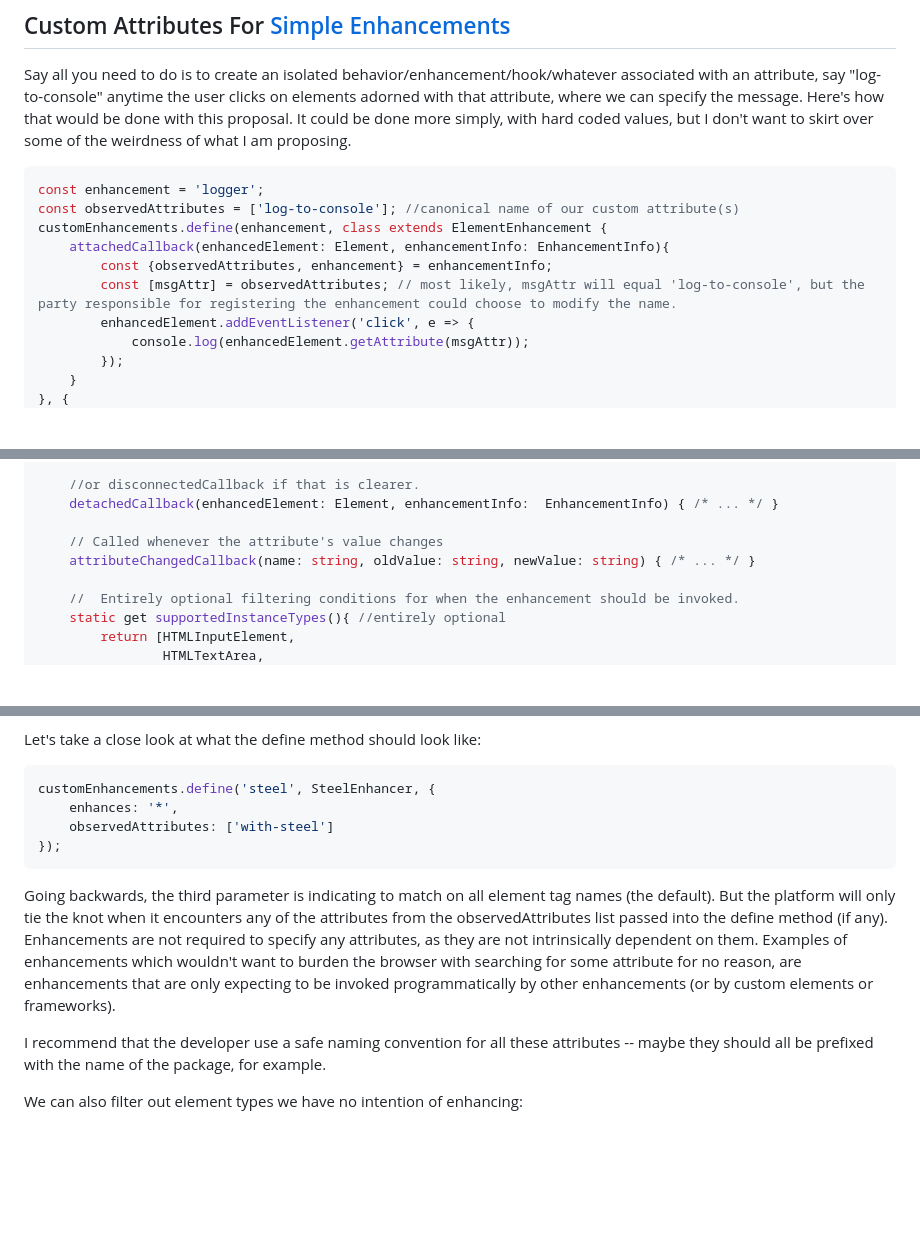
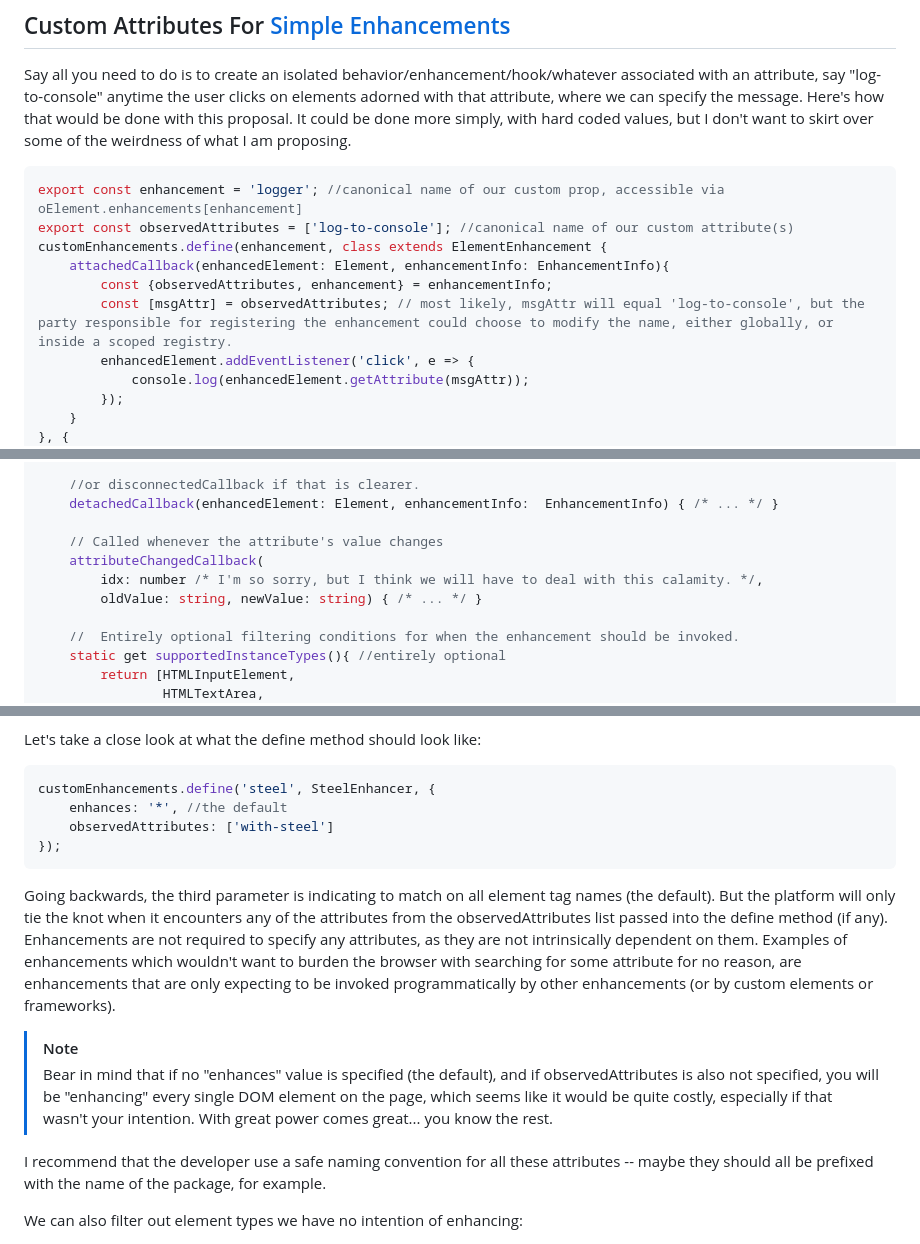
Before and after one commit to bahrus/be-decorated, a Markdown page: Proposal.md, 3 parts joined by grey strips. GitHub-like rendering; blank space fills up the shorter version.

Commit message:
Merge branch 'baseline' of https://github.com/bahrus/be-decorated into baseline

````diff
--- a/Proposal.md
+++ b/Proposal.md
@@ -29,12 +29,12 @@ This is [one](https://github.com/whatwg/html/issues/2271) [of](https://eisenberg
 Say all you need to do is to create an isolated behavior/enhancement/hook/whatever associated with an attribute, say "log-to-console" anytime the user clicks on elements adorned with that attribute, where we can specify the message.  Here's how that would be done with this proposal.  It could be done more simply, with hard coded values, but I don't want to skirt over some of the  weirdness of what I am proposing.
 
 ```JS
-const enhancement = 'logger';
-const observedAttributes = ['log-to-console']; //canonical name of our custom attribute(s)
+export const enhancement = 'logger'; //canonical name of our custom prop, accessible via oElement.enhancements[enhancement]
+export const observedAttributes = ['log-to-console']; //canonical name of our custom attribute(s)
 customEnhancements.define(enhancement, class extends ElementEnhancement {
     attachedCallback(enhancedElement: Element, enhancementInfo: EnhancementInfo){
         const {observedAttributes, enhancement} = enhancementInfo;
-        const [msgAttr] = observedAttributes; // most likely, msgAttr will equal 'log-to-console', but the party responsible for registering the enhancement could choose to modify the name.
+        const [msgAttr] = observedAttributes; // most likely, msgAttr will equal 'log-to-console', but the party responsible for registering the enhancement could choose to modify the name, either globally, or inside a scoped registry.
         enhancedElement.addEventListener('click', e => {
             console.log(enhancedElement.getAttribute(msgAttr));
         });
@@ -82,7 +82,9 @@ class MyEnhancement extends ElementEnhancement {
 	detachedCallback(enhancedElement: Element, enhancementInfo:  EnhancementInfo) { /* ... */ }
 
 	// Called whenever the attribute's value changes
-	attributeChangedCallback(name: string, oldValue: string, newValue: string) { /* ... */ }
+	attributeChangedCallback(
+        idx: number /* I'm so sorry, but I think we will have to deal with this calamity. */,
+        oldValue: string, newValue: string) { /* ... */ }
 
     //  Entirely optional filtering conditions for when the enhancement should be invoked.
     static get supportedInstanceTypes(){ //entirely optional
@@ -275,12 +277,15 @@ Let's take a close look at what the define method should look like:
 
 ```JavaScript
 customEnhancements.define('steel', SteelEnhancer, {
-    enhances: '*',
+    enhances: '*', //the default
     observedAttributes: ['with-steel']
 });
 ```
 
 Going backwards, the third parameter is indicating to match on all element tag names (the default).  But the platform will only tie the knot when it encounters any of the attributes from the observedAttributes list passed into the define method (if any).  Enhancements are not required to specify any attributes, as they are not intrinsically dependent on them.  Examples of enhancements which wouldn't want to burden the browser with searching for some attribute for no reason, are enhancements that are only expecting to be invoked programmatically by other enhancements (or by custom elements or frameworks).
+
+>[!NOTE]
+>Bear in mind that if no "enhances" value is specified (the default), and if observedAttributes is also not specified, you will be "enhancing" every single DOM element on the page, which seems like it would be quite costly, especially if that wasn't your intention.  With great power comes great... you know the rest.
 
 I recommend that the developer use a safe naming convention for all these attributes -- maybe they should all be prefixed with the name of the package, for example.
 
````
Also changed, not shown: other parts of Proposal.md (+3 -3 lines).
